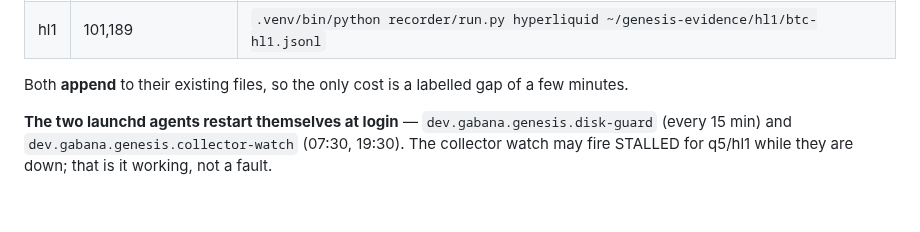
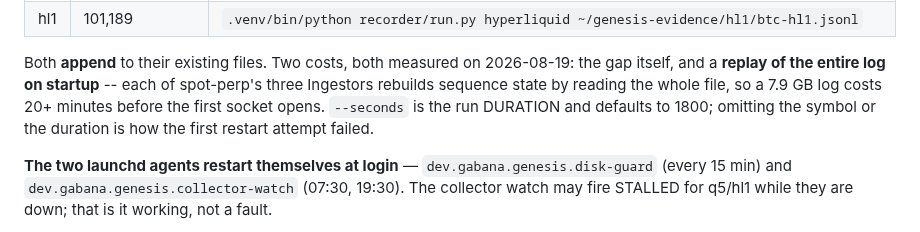
Before and after one commit to gabana-dev/genesis, a Markdown page: research/STATE-2026-08-19-EOD.md, the part around one of its changes. Drawn GitHub-style; blank space fills up the shorter version.

```diff
--- a/research/STATE-2026-08-19-EOD.md
+++ b/research/STATE-2026-08-19-EOD.md
@@ -16,6 +16,6 @@ checkpoints written, last line of each log parses as JSON, no truncation.
 | hl1 | 101,189 | `.venv/bin/python recorder/run.py hyperliquid ~/genesis-evidence/hl1/btc-hl1.jsonl` |
 
-Both **append** to their existing files, so the only cost is a labelled gap of a few minutes.
+Both **append** to their existing files. Two costs, both measured on 2026-08-19: the gap itself, and a **replay of the entire log on startup** -- each of spot-perp's three Ingestors rebuilds sequence state by reading the whole file, so a 7.9 GB log costs 20+ minutes before the first socket opens. `--seconds` is the run DURATION and defaults to 1800; omitting the symbol or the duration is how the first restart attempt failed.
 
 **The two launchd agents restart themselves at login** — `dev.gabana.genesis.disk-guard` (every
 15 min) and `dev.gabana.genesis.collector-watch` (07:30, 19:30). The collector watch may fire
```
Also changed, not shown: other parts of research/STATE-2026-08-19-EOD.md (+1 -1 lines), research/fade-1-refutation-k2-blocked.md (added, +73 -0 lines).
